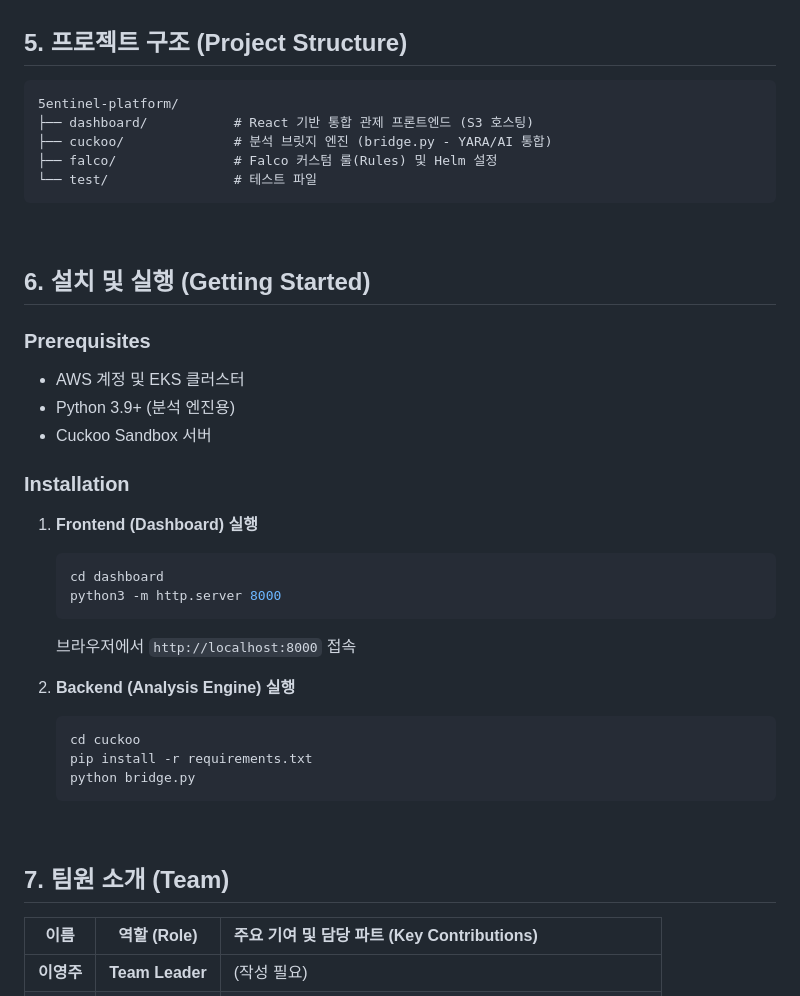
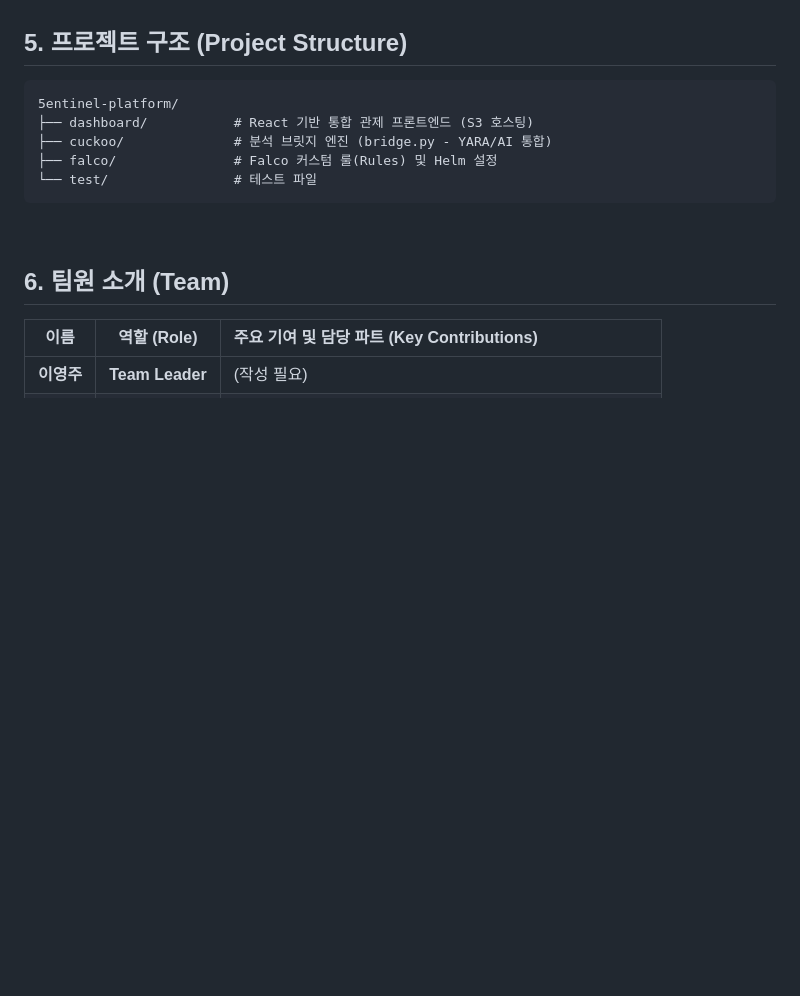
Before and after one commit to 5entinel-labs/5entinel-security-platform, a Markdown page: README.md, the part around the change. Rendered like a GitHub page; blank space fills up the shorter version.

Commit message:
Update README by removing installation section
Removed installation instructions and prerequisites from README.

````diff
--- a/README.md
+++ b/README.md
@@ -96,32 +96,8 @@
 
 <br/>
 
-## 6. 설치 및 실행 (Getting Started)
 
-### Prerequisites
-* AWS 계정 및 EKS 클러스터
-* Python 3.9+ (분석 엔진용)
-* Cuckoo Sandbox 서버
-
-### Installation
-
-1.  **Frontend (Dashboard) 실행**
-    ```bash
-    cd dashboard
-    python3 -m http.server 8000
-    ```
-    브라우저에서 `http://localhost:8000` 접속
-
-2.  **Backend (Analysis Engine) 실행**
-    ```bash
-    cd cuckoo
-    pip install -r requirements.txt
-    python bridge.py
-    ```
-
-<br/>
-
-## 7. 팀원 소개 (Team)
+## 6. 팀원 소개 (Team)
 
 | 이름 | 역할 (Role) | 주요 기여 및 담당 파트 (Key Contributions) |
 | :---: | :---: | :--- |
````
